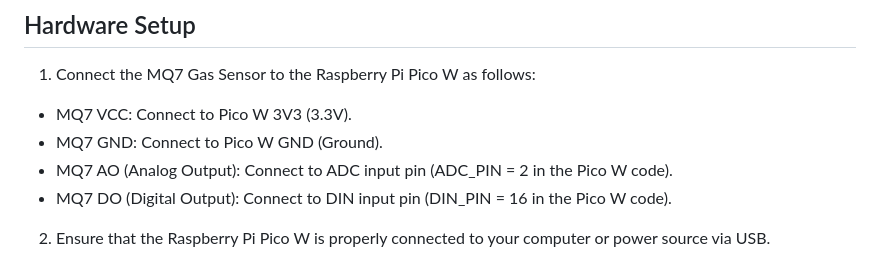
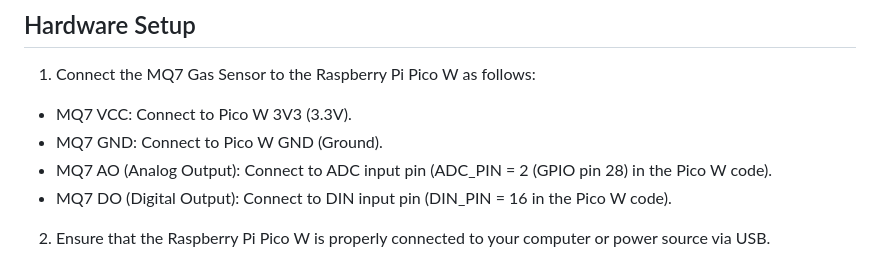
Before and after one commit to amir16yp/picoCOmonitor, a Markdown page: README.md, the part around the change. GitHub-like rendering.

```diff
--- a/README.md
+++ b/README.md
@@ -8,7 +8,7 @@ The Gas Leakage Monitoring System (picoCOmonitor) is a project that utilizes a R
 1. Connect the MQ7 Gas Sensor to the Raspberry Pi Pico W as follows:
 - MQ7 VCC: Connect to Pico W 3V3 (3.3V).
 - MQ7 GND: Connect to Pico W GND (Ground).
-- MQ7 AO (Analog Output): Connect to ADC input pin (ADC_PIN = 2 in the Pico W code).
+- MQ7 AO (Analog Output): Connect to ADC input pin (ADC_PIN = 2 (GPIO pin 28) in the Pico W code).
 - MQ7 DO (Digital Output): Connect to DIN input pin (DIN_PIN = 16 in the Pico W code).
 2. Ensure that the Raspberry Pi Pico W is properly connected to your computer or power source via USB.
 ## Software Setup
```
